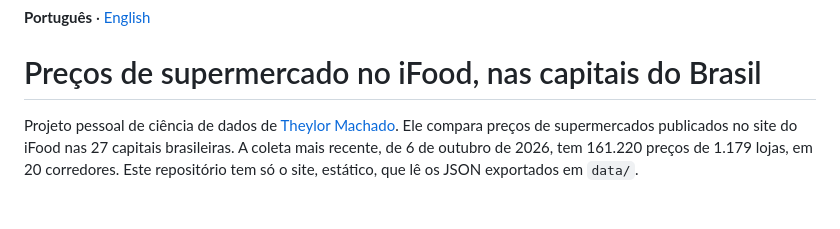
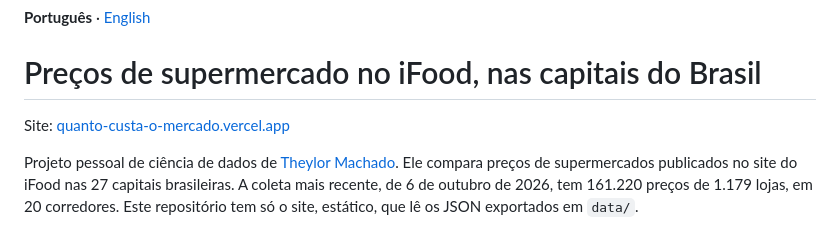
Before and after one commit to theylor999/quanto-custa-o-mercado, a Markdown page: README.md, the part around the change. Drawn GitHub-style; blank space fills up the shorter version.

```diff
--- a/README.md
+++ b/README.md
@@ -1,6 +1,8 @@
 **Português** · [English](README.en.md)
 
 # Preços de supermercado no iFood, nas capitais do Brasil
+
+Site: [quanto-custa-o-mercado.vercel.app](https://quanto-custa-o-mercado.vercel.app)
 
 Projeto pessoal de ciência de dados de [Theylor Machado](https://theylor.vercel.app). Ele compara preços de supermercados publicados no site do iFood nas 27 capitais brasileiras. A coleta mais recente, de 6 de outubro de 2026, tem 161.220 preços de 1.179 lojas, em 20 corredores. Este repositório tem só o site, estático, que lê os JSON exportados em `data/`.
 
```
Also changed, not shown: README.en.md (+2 -0 lines).
